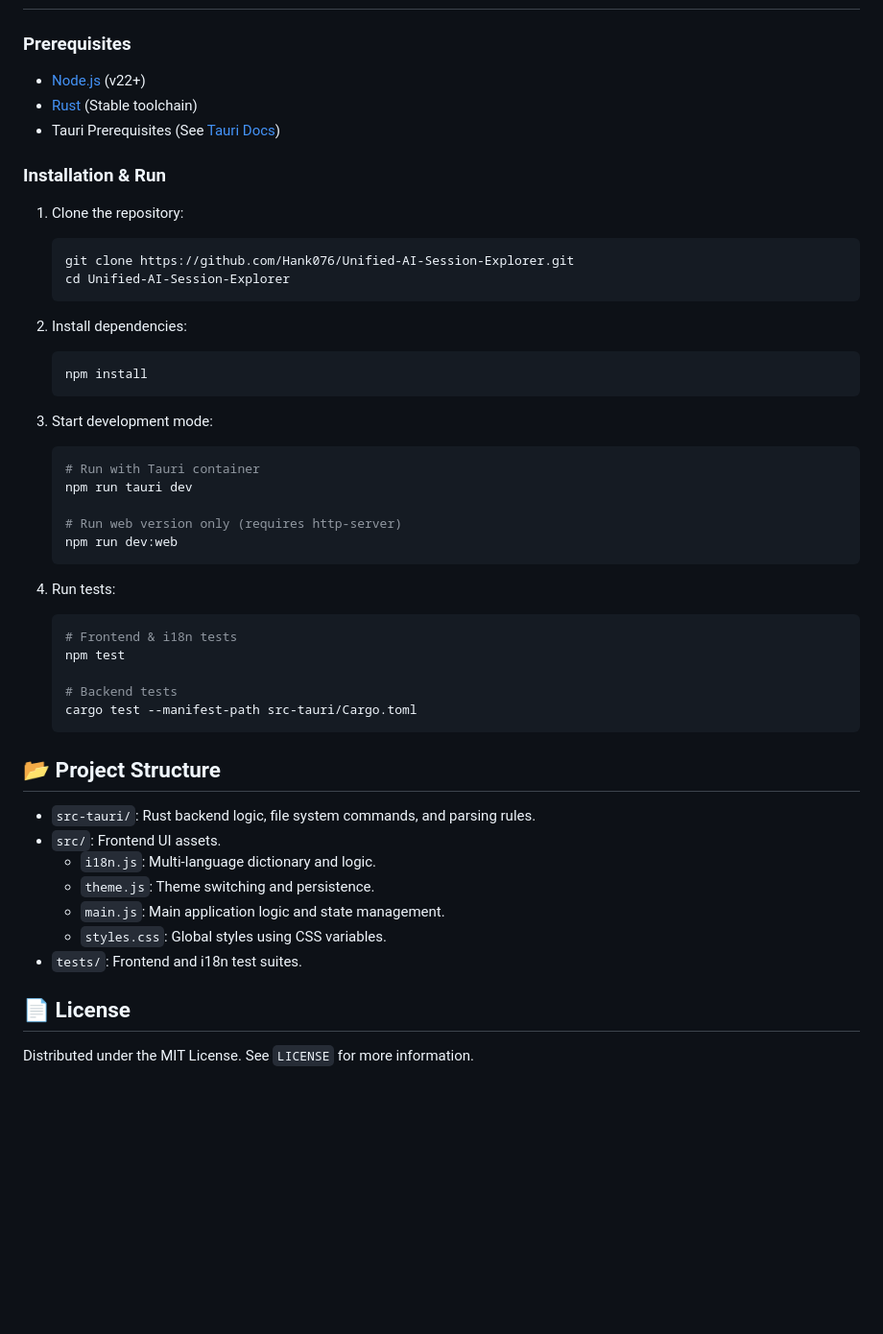
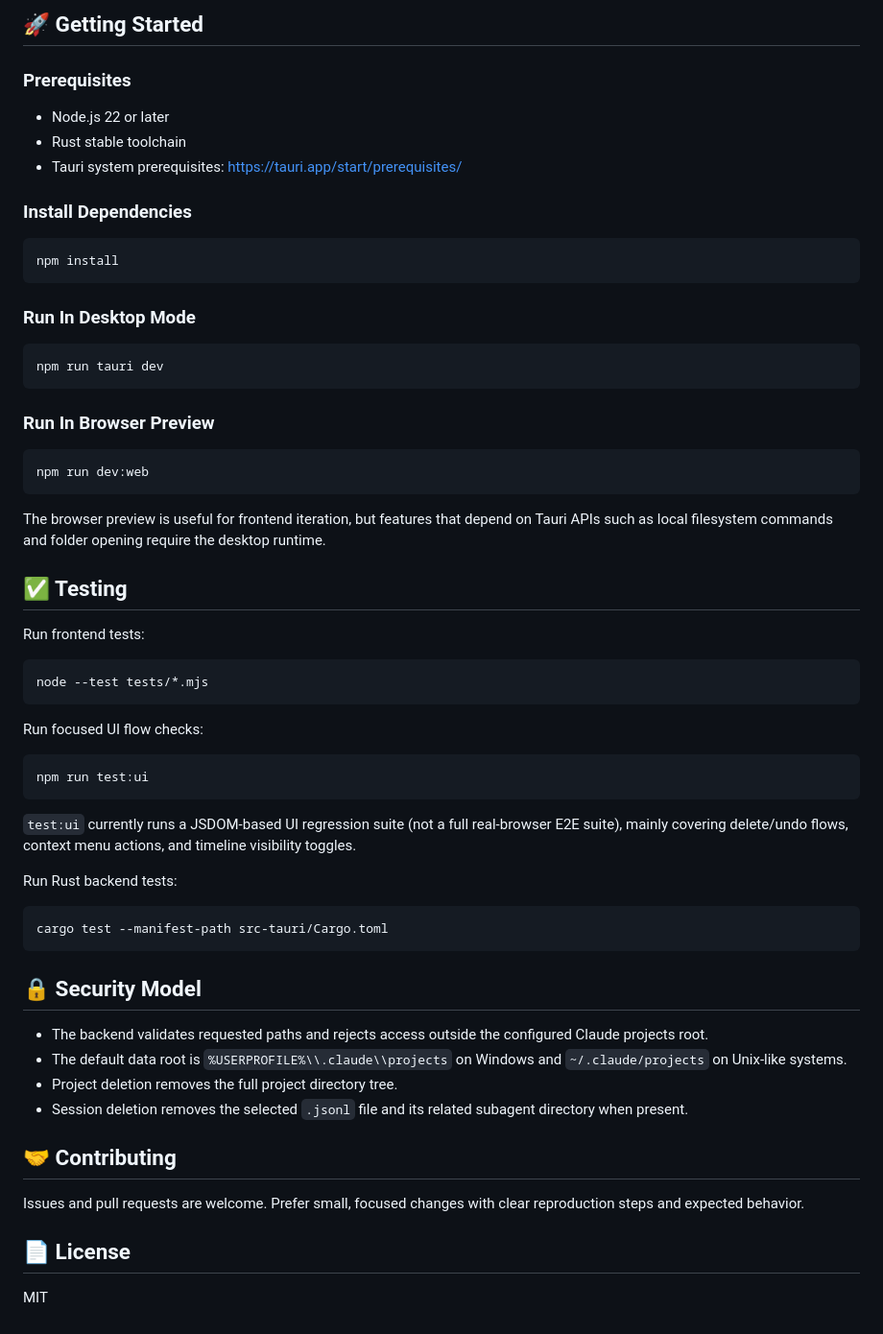
Before and after one commit to Hank076/Unified-AI-Session-Explorer, a Markdown page: README.md, the part around the change printed below. Shown: that part at 96% size. Drawn GitHub-style; blank space fills up the shorter version.

````diff
--- a/README.md
+++ b/README.md
@@ -38,51 +55,64 @@ Your data is your own. **Unified AI Session Explorer** is designed with a "Local
+## 🚀 Getting Started
 
 ### Prerequisites
 
-- [Node.js](https://nodejs.org/) (v22+)
-- [Rust](https://www.rust-lang.org/) (Stable toolchain)
-- Tauri Prerequisites (See [Tauri Docs](https://tauri.app/start/prerequisites/))
+- Node.js 22 or later
+- Rust stable toolchain
+- Tauri system prerequisites: https://tauri.app/start/prerequisites/
 
-### Installation & Run
+### Install Dependencies
 
-1. Clone the repository:
-   ```bash
-   git clone https://github.com/Hank076/Unified-AI-Session-Explorer.git
-   cd Unified-AI-Session-Explorer
-   ```
+```bash
+npm install
+```
 
-2. Install dependencies:
-   ```bash
-   npm install
-   ```
+### Run In Desktop Mode
 
-3. Start development mode:
-   ```bash
-   # Run with Tauri container
-   npm run tauri dev
+```bash
+npm run tauri dev
+```
 
-   # Run web version only (requires http-server)
-   npm run dev:web
-   ```
+### Run In Browser Preview
 
-4. Run tests:
-   ```bash
-   # Frontend & i18n tests
-   npm test
+```bash
+npm run dev:web
+```
 
-   # Backend tests
-   cargo test --manifest-path src-tauri/Cargo.toml
-   ```
+The browser preview is useful for frontend iteration, but features that depend on Tauri APIs such as local filesystem commands and folder opening require the desktop runtime.
 
-## 📂 Project Structure
+## ✅ Testing
 
-- `src-tauri/`: Rust backend logic, file system commands, and parsing rules.
-- `src/`: Frontend UI assets.
-  - `i18n.js`: Multi-language dictionary and logic.
-  - `theme.js`: Theme switching and persistence.
-  - `main.js`: Main application logic and state management.
-  - `styles.css`: Global styles using CSS variables.
-- `tests/`: Frontend and i18n test suites.
+Run frontend tests:
+
+```bash
+node --test tests/*.mjs
+```
+
+Run focused UI flow checks:
+
+```bash
+npm run test:ui
+```
+
+`test:ui` currently runs a JSDOM-based UI regression suite (not a full real-browser E2E suite), mainly covering delete/undo flows, context menu actions, and timeline visibility toggles.
+
+Run Rust backend tests:
+
+```bash
+cargo test --manifest-path src-tauri/Cargo.toml
+```
+
+## 🔒 Security Model
+
+- The backend validates requested paths and rejects access outside the configured Claude projects root.
+- The default data root is `%USERPROFILE%\\.claude\\projects` on Windows and `~/.claude/projects` on Unix-like systems.
+- Project deletion removes the full project directory tree.
+- Session deletion removes the selected `.jsonl` file and its related subagent directory when present.
+
+## 🤝 Contributing
+
+Issues and pull requests are welcome. Prefer small, focused changes with clear reproduction steps and expected behavior.
 
 ## 📄 License
 
-Distributed under the MIT License. See `LICENSE` for more information.
+MIT
````
Also changed, not shown: other parts of README.md (+41 -24 lines), README.zh-Hant.md (+94 -64 lines), screenshots/main-window-placeholder.png (added), 1 other file.
